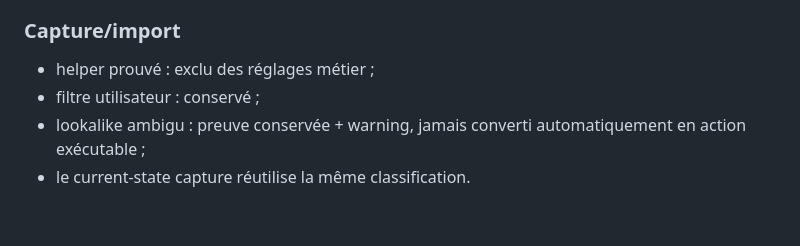
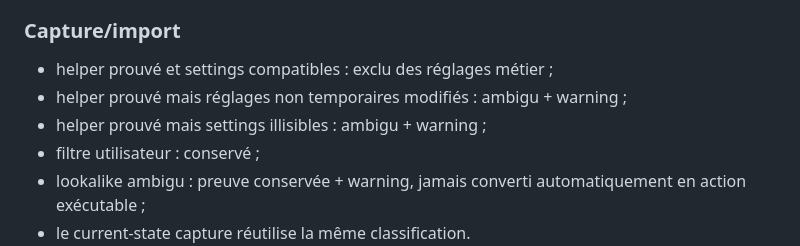
Before and after one commit to Ducrosr/StreamStateRouter, a Markdown page: docs/A1_ASTRA_CHECKPOINT_READY.md, the part around one of its changes. Rendered like a GitHub page; blank space fills up the shorter version.

```diff
--- a/docs/A1_ASTRA_CHECKPOINT_READY.md
+++ b/docs/A1_ASTRA_CHECKPOINT_READY.md
@@ -128,7 +134,9 @@ Les cas ambigus conservent l'obligation et ne mutent pas OBS :
 
 ### Capture/import
 
-- helper prouvé : exclu des réglages métier ;
+- helper prouvé et settings compatibles : exclu des réglages métier ;
+- helper prouvé mais réglages non temporaires modifiés : ambigu + warning ;
+- helper prouvé mais settings illisibles : ambigu + warning ;
 - filtre utilisateur : conservé ;
 - lookalike ambigu : preuve conservée + warning, jamais converti automatiquement en action exécutable ;
 - le current-state capture réutilise la même classification.
```
Also changed, not shown: other parts of docs/A1_ASTRA_CHECKPOINT_READY.md (+24 -5 lines).
